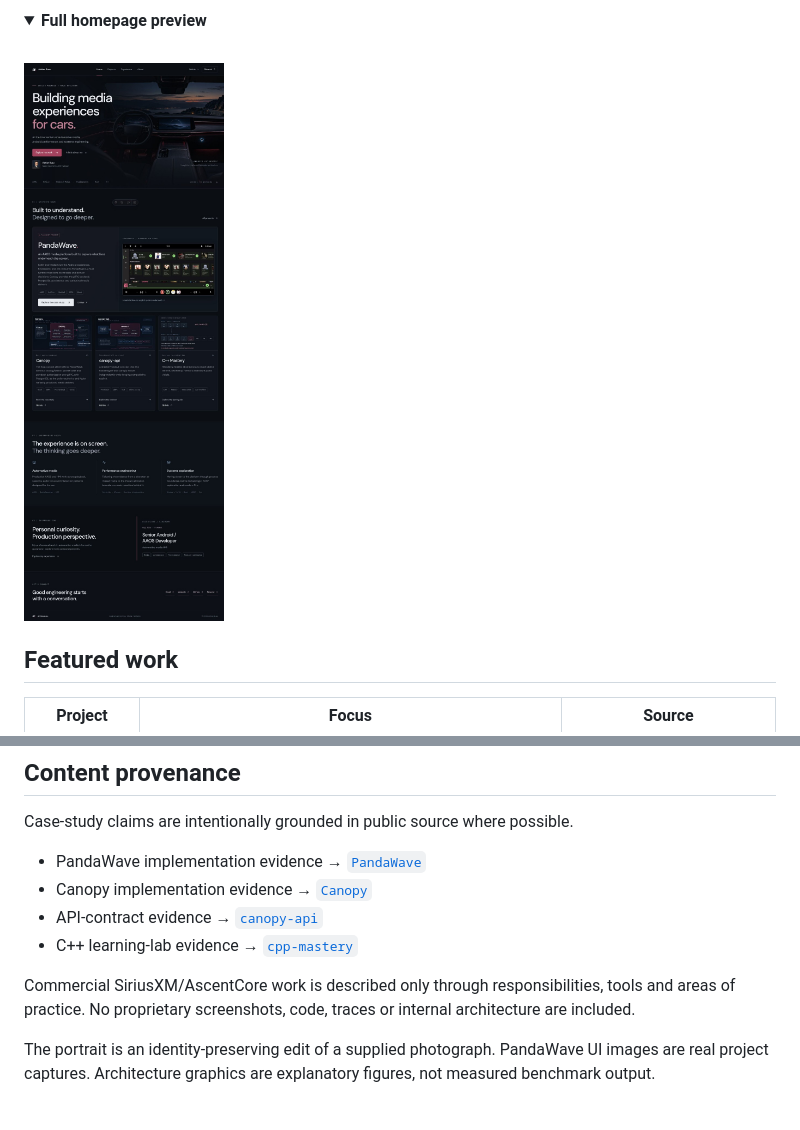
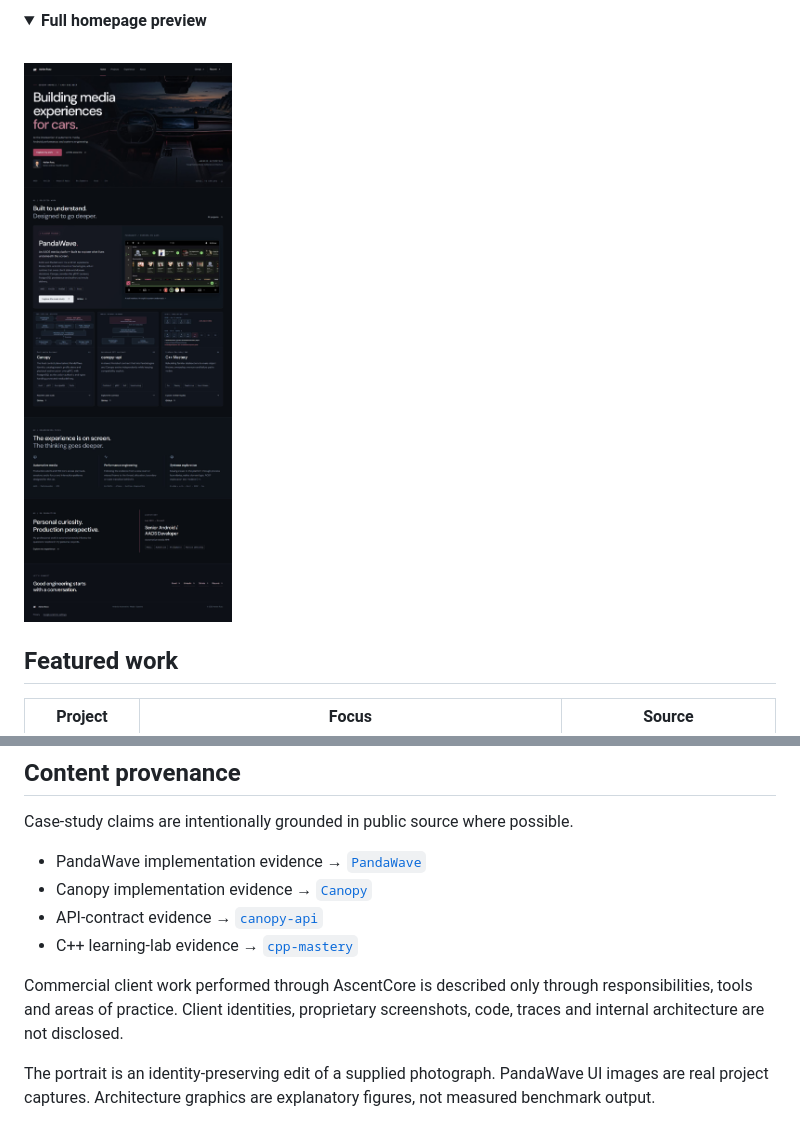
Before and after one commit to adrianrusu16/adrian-rusu-portfolio, a Markdown page: README.md, 2 parts joined by grey strips. GitHub-like rendering; pictures changed too: docs/images/readme/homepage-preview.jpg; folded sections open.

Commit message:
fix: anonymize commercial client references

```diff
--- a/README.md
+++ b/README.md
@@ -174,7 +174,7 @@ Case-study claims are intentionally grounded in public source where possible.
 - API-contract evidence → [`canopy-api`](https://github.com/adrianrusu16/canopy-api)
 - C++ learning-lab evidence → [`cpp-mastery`](https://github.com/adrianrusu16/cpp-mastery)
 
-Commercial SiriusXM/AscentCore work is described only through responsibilities, tools and areas of practice. No proprietary screenshots, code, traces or internal architecture are included.
+Commercial client work performed through AscentCore is described only through responsibilities, tools and areas of practice. Client identities, proprietary screenshots, code, traces and internal architecture are not disclosed.
 
 The portrait is an identity-preserving edit of a supplied photograph. PandaWave UI images are real project captures. Architecture graphics are explanatory figures, not measured benchmark output.
 
```
Also changed, not shown: docs/resume.md (+34 -23 lines), 6 other files.
